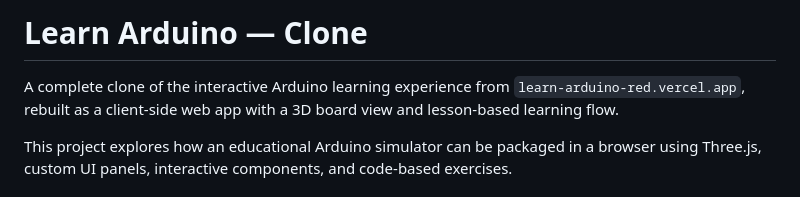
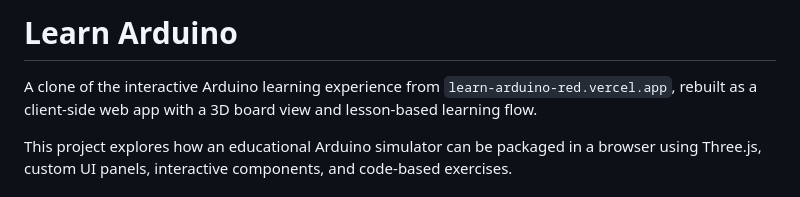
Before and after one commit to howard-einstein/arduino, a Markdown page: README.md, the part around the change. Rendered like a GitHub page.

```diff
--- a/README.md
+++ b/README.md
@@ -1,6 +1,6 @@
-# Learn Arduino — Clone
+# Learn Arduino
 
-A complete clone of the interactive Arduino learning experience from `learn-arduino-red.vercel.app`, rebuilt as a client-side web app with a 3D board view and lesson-based learning flow.
+A  clone of the interactive Arduino learning experience from `learn-arduino-red.vercel.app`, rebuilt as a client-side web app with a 3D board view and lesson-based learning flow.
 
 This project explores how an educational Arduino simulator can be packaged in a browser using Three.js, custom UI panels, interactive components, and code-based exercises.
 
```
